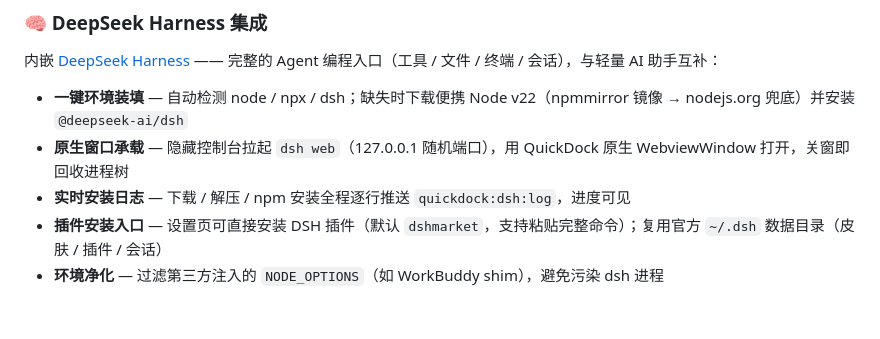
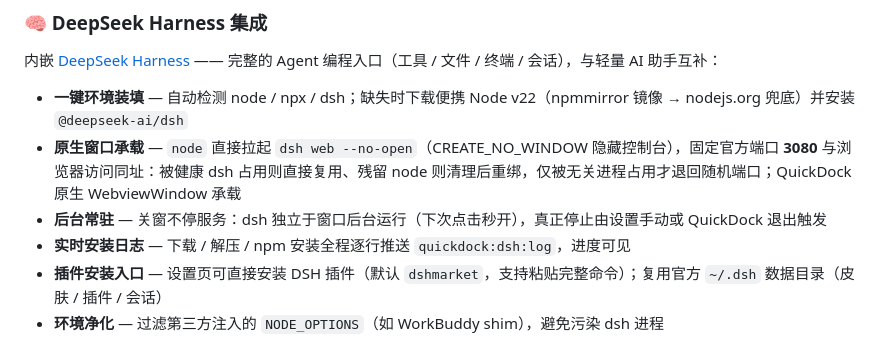
Before and after one commit to parieses/quickdock, a Markdown page: README.md, the part around the change. Rendered like a GitHub page; blank space fills up the shorter version.

Commit message:
docs(readme): 更新README中DSH窗口承载和后台运行的说明
修正原生窗口启动的端口逻辑描述，新增后台常驻服务的相关说明

```diff
--- a/README.md
+++ b/README.md
@@ -139,7 +139,8 @@
 内嵌 [DeepSeek Harness](https://github.com/deepseek-ai/dsh) —— 完整的 Agent 编程入口（工具 / 文件 / 终端 / 会话），与轻量 AI 助手互补：
 
 - **一键环境装填** — 自动检测 node / npx / dsh；缺失时下载便携 Node v22（npmmirror 镜像 → nodejs.org 兜底）并安装 `@deepseek-ai/dsh`
-- **原生窗口承载** — 隐藏控制台拉起 `dsh web`（127.0.0.1 随机端口），用 QuickDock 原生 WebviewWindow 打开，关窗即回收进程树
+- **原生窗口承载** — `node` 直接拉起 `dsh web --no-open`（CREATE_NO_WINDOW 隐藏控制台），固定官方端口 **3080** 与浏览器访问同址：被健康 dsh 占用则直接复用、残留 node 则清理后重绑，仅被无关进程占用才退回随机端口；QuickDock 原生 WebviewWindow 承载
+- **后台常驻** — 关窗不停服务：dsh 独立于窗口后台运行（下次点击秒开），真正停止由设置手动或 QuickDock 退出触发
 - **实时安装日志** — 下载 / 解压 / npm 安装全程逐行推送 `quickdock:dsh:log`，进度可见
 - **插件安装入口** — 设置页可直接安装 DSH 插件（默认 `dshmarket`，支持粘贴完整命令）；复用官方 `~/.dsh` 数据目录（皮肤 / 插件 / 会话）
 - **环境净化** — 过滤第三方注入的 `NODE_OPTIONS`（如 WorkBuddy shim），避免污染 dsh 进程
```
